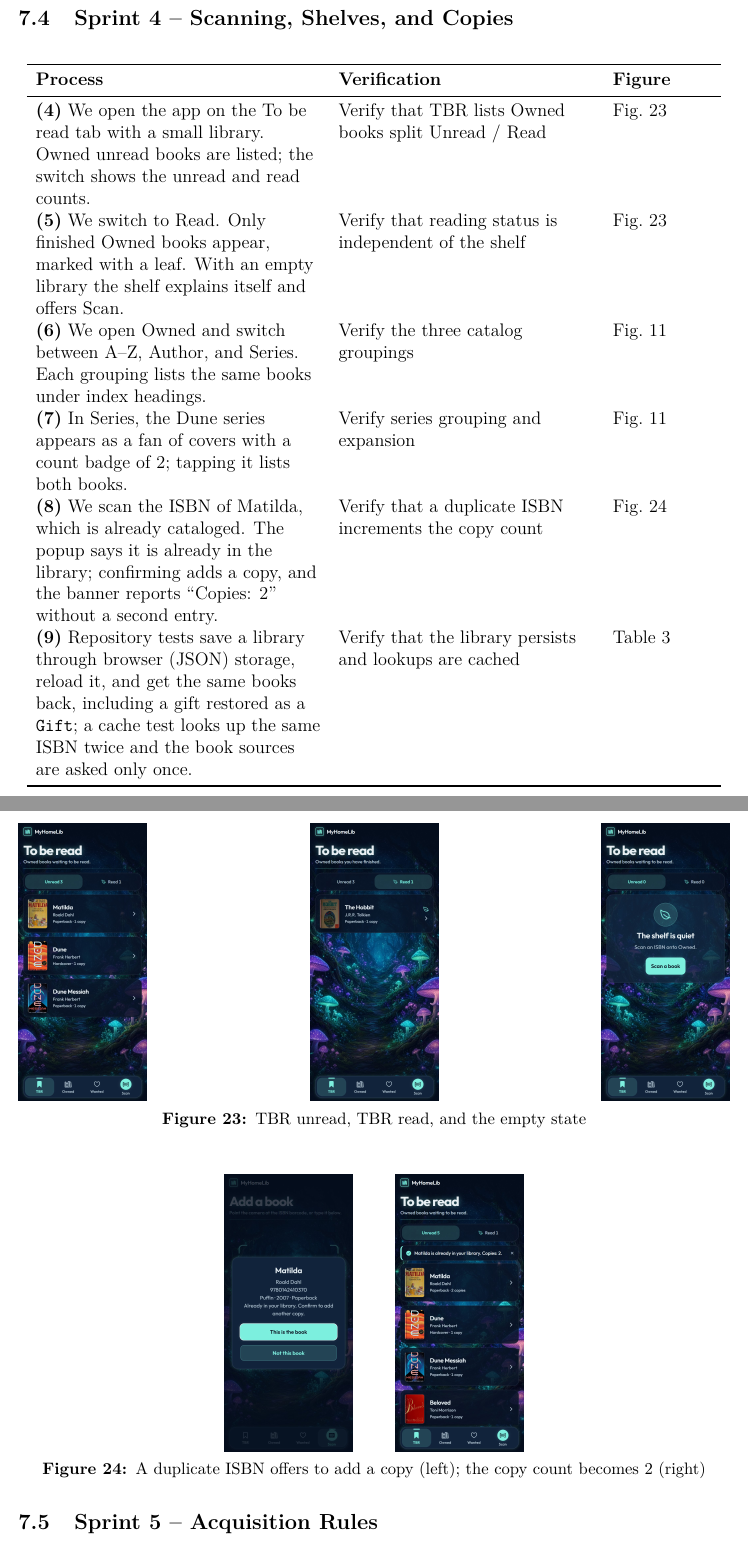
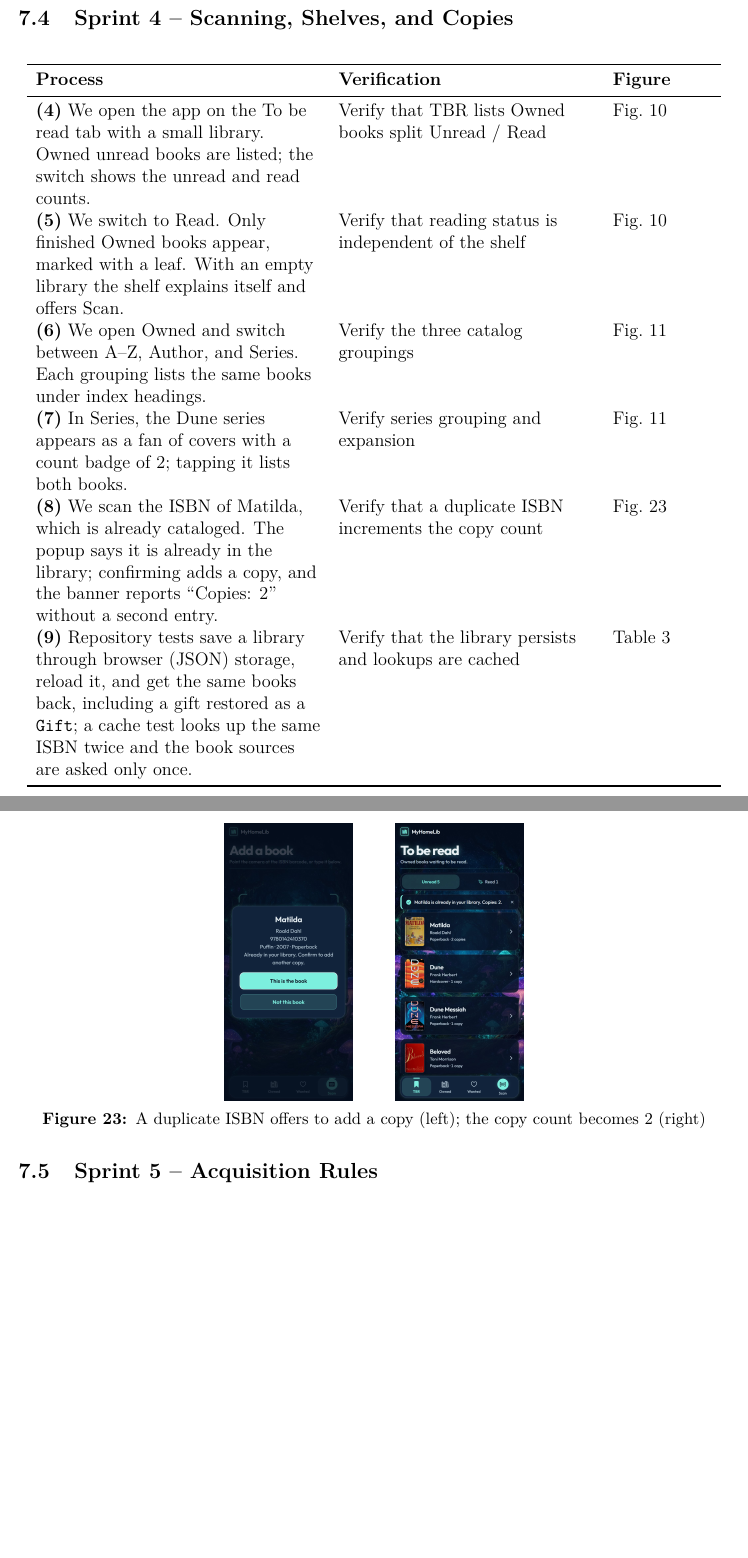
Before and after one commit to ghechavarria/cen5064-project-hechavarria, a LaTeX document (docs/design/DesignDocument_Hechavarria.tex): two parts of pages 53 and 54 of 62, joined at a grey line, cut so that both start at the same text, the shorter picture padded with empty space. Compiled offline with pdfLaTeX.

Commit message:
Design doc: remove a verification figure that repeated Figure 10
Cases 4 and 5 showed the same three TBR screenshots as the GUI section; they now refer to that figure.

Refs #18

Co-Authored-By: Claude Opus 5.5 <noreply@anthropic.com>

```diff
--- a/docs/design/DesignDocument_Hechavarria.tex
+++ b/docs/design/DesignDocument_Hechavarria.tex
@@ -1191,8 +1191,8 @@ architecture.test.ts & Tier dependency rules and stylesheet rules & 6 \\
 \textbf{Process} & \textbf{Verification} & \textbf{Figure} \\
 \midrule
 \endhead
-\textbf{(4)} We open the app on the To be read tab with a small library. Owned unread books are listed; the switch shows the unread and read counts. & Verify that TBR lists Owned books split Unread / Read & Fig.~\ref{fig:v_tbr} \\
-\textbf{(5)} We switch to Read. Only finished Owned books appear, marked with a leaf. With an empty library the shelf explains itself and offers Scan. & Verify that reading status is independent of the shelf & Fig.~\ref{fig:v_tbr} \\
+\textbf{(4)} We open the app on the To be read tab with a small library. Owned unread books are listed; the switch shows the unread and read counts. & Verify that TBR lists Owned books split Unread / Read & Fig.~\ref{fig:gui_tbr} \\
+\textbf{(5)} We switch to Read. Only finished Owned books appear, marked with a leaf. With an empty library the shelf explains itself and offers Scan. & Verify that reading status is independent of the shelf & Fig.~\ref{fig:gui_tbr} \\
 \textbf{(6)} We open Owned and switch between A--Z, Author, and Series. Each grouping lists the same books under index headings. & Verify the three catalog groupings & Fig.~\ref{fig:gui_owned} \\
 \textbf{(7)} In Series, the Dune series appears as a fan of covers with a count badge of 2; tapping it lists both books. & Verify series grouping and expansion & Fig.~\ref{fig:gui_owned} \\
 \textbf{(8)} We scan the ISBN of Matilda, which is already cataloged. The popup says it is already in the library; confirming adds a copy, and the banner reports ``Copies: 2'' without a second entry. & Verify that a duplicate ISBN increments the copy count & Fig.~\ref{fig:v_duplicate} \\
@@ -1200,12 +1200,6 @@ architecture.test.ts & Tier dependency rules and stylesheet rules & 6 \\
 \bottomrule
 \end{longtable}
 
-\begin{figure}[H]
-    \centering
-    \screen[0.18\textwidth]{tbr-unread}\hfill\screen[0.18\textwidth]{tbr-read}\hfill\screen[0.18\textwidth]{empty-tbr}
-    \caption{TBR unread, TBR read, and the empty state}
-    \label{fig:v_tbr}
-\end{figure}
 
 
 \begin{figure}[H]
```
